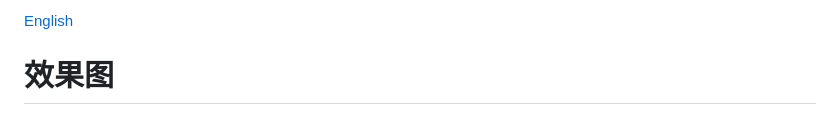
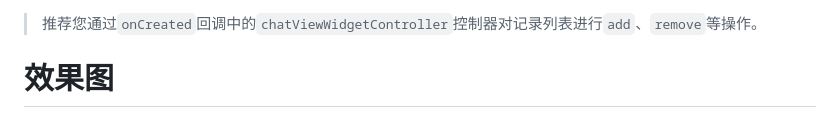
Before and after one commit to xiaorui-23/chat_flutter, a Markdown page: README_CN.md, the part around the change printed below. GitHub-like rendering.

```diff
--- a/README_CN.md
+++ b/README_CN.md
@@ -9,6 +10,6 @@
 
 
-[English](https://github.com/xiaorui-23/chat_flutter/blob/master/README.md)
+> 推荐您通过`onCreated`回调中的`chatViewWidgetController`控制器对记录列表进行`add`、`remove`等操作。
 
 
 
```
Also changed, not shown: other parts of README_CN.md (+1 -0 lines), README.md (+3 -0 lines).
